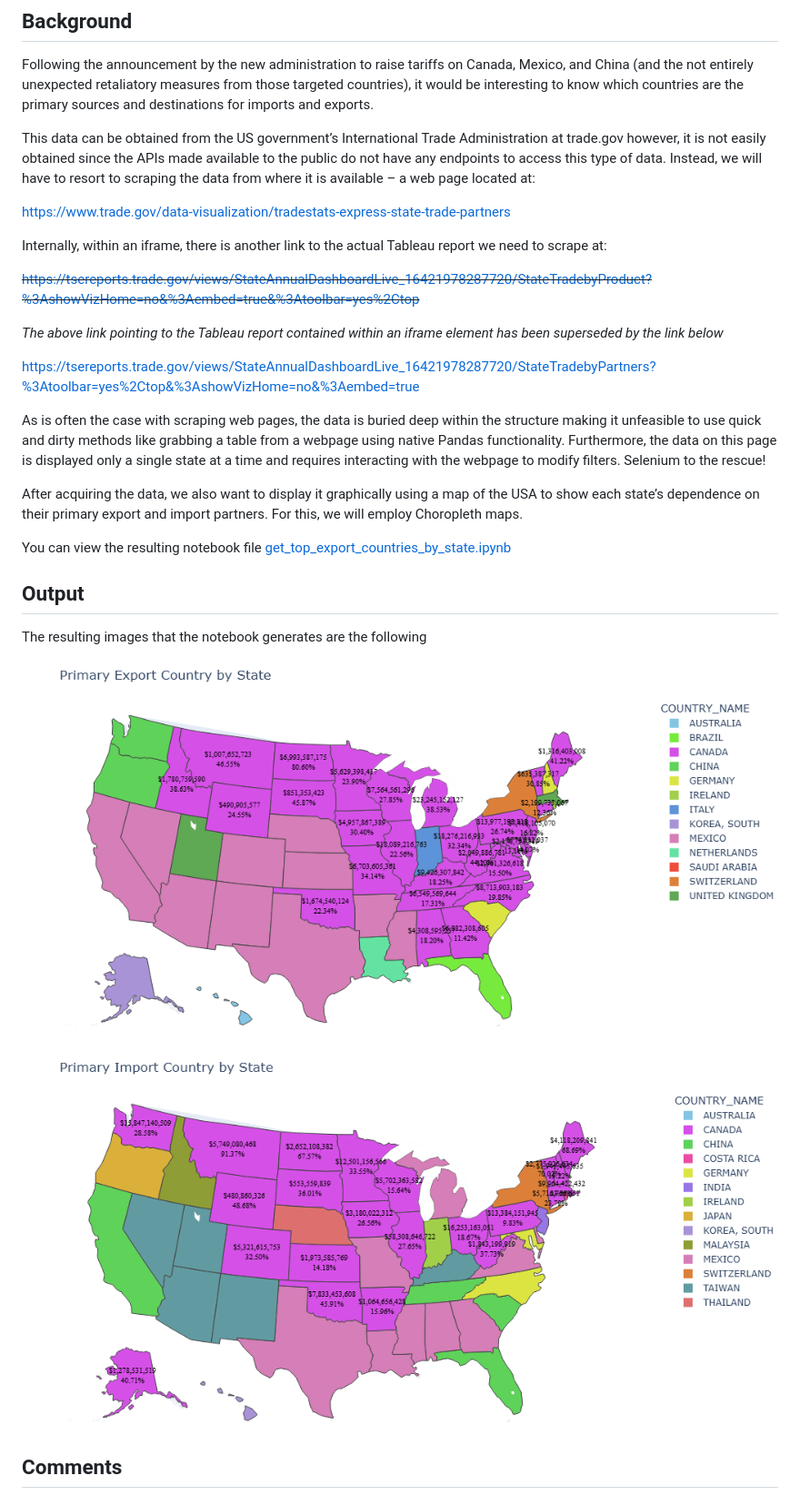
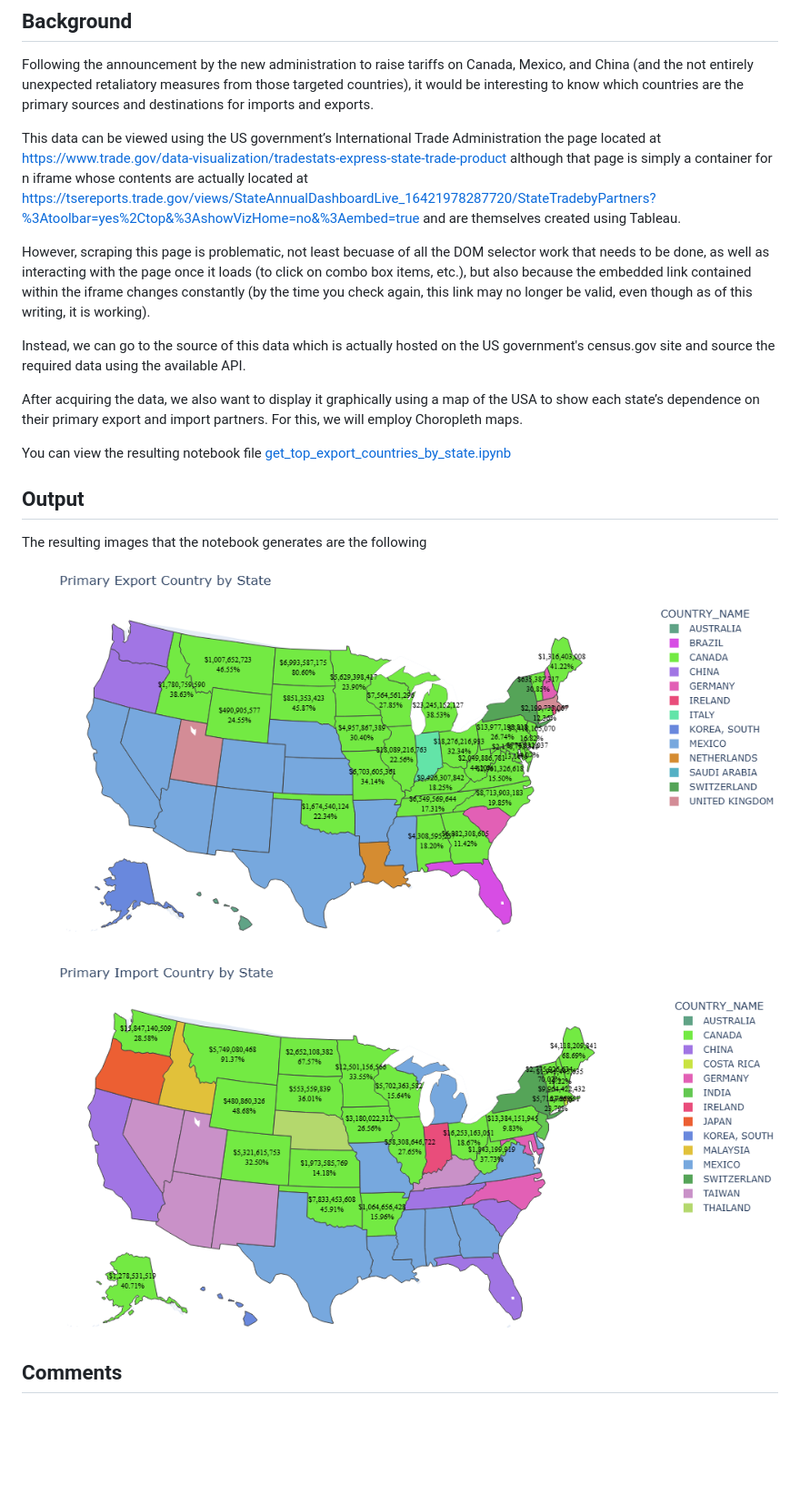
Before and after one commit to cesinco/trade-partners-by-state, a Markdown page: README.md, the part around one of its changes. Shown at 91% size. GitHub-like rendering; pictures changed too: images/export_countries_by_state.png, images/import_countries_by_state.png; blank space fills up the shorter version.

Commit message:
Updated README.md  and new python code to produce tables used in README.md

```diff
--- a/README.md
+++ b/README.md
@@ -4,19 +4,11 @@
 
 Following the announcement by the new administration to raise tariffs on Canada, Mexico, and China (and the not entirely unexpected retaliatory measures from those targeted countries), it would be interesting to know which countries are the primary sources and destinations for imports and exports.
 
-This data can be obtained from the US government’s International Trade Administration at trade.gov however, it is not easily obtained since the APIs made available to the public do not have any endpoints to access this type of data. Instead, we will have to resort to scraping the data from where it is available – a web page located at:
+This data can be viewed using the US government’s International Trade Administration the page located at [https://www.trade.gov/data-visualization/tradestats-express-state-trade-product](https://www.trade.gov/data-visualization/tradestats-express-state-trade-product) although that page is simply a container for n iframe whose contents are actually located at [https://tsereports.trade.gov/views/StateAnnualDashboardLive_16421978287720/StateTradebyPartners?%3Atoolbar=yes%2Ctop&%3AshowVizHome=no&%3Aembed=true](https://tsereports.trade.gov/views/StateAnnualDashboardLive_16421978287720/StateTradebyPartners?%3Atoolbar=yes%2Ctop&%3AshowVizHome=no&%3Aembed=true) and are themselves created using Tableau.
 
-[https://www.trade.gov/data-visualization/tradestats-express-state-trade-partners](https://www.trade.gov/data-visualization/tradestats-express-state-trade-partners)
+However, scraping this page is problematic, not least becuase of all the DOM selector work that needs to be done, as well as interacting with the page once it loads (to click on combo box items, etc.), but also because the embedded link contained within the iframe changes constantly (by the time you check again, this link may no longer be valid, even though as of this writing, it is working).
 
-Internally, within an iframe, there is another link to the actual Tableau report we need to scrape at:
-
-~~[https://tsereports.trade.gov/views/StateAnnualDashboardLive_16421978287720/StateTradebyProduct?%3AshowVizHome=no&%3Aembed=true&%3Atoolbar=yes%2Ctop](https://tsereports.trade.gov/views/StateAnnualDashboardLive_16421978287720/StateTradebyProduct?%3AshowVizHome=no&%3Aembed=true&%3Atoolbar=yes%2Ctop)~~
-
-*The above link pointing to the Tableau report contained within an iframe element has been superseded by the link below*
-
-[https://tsereports.trade.gov/views/StateAnnualDashboardLive_16421978287720/StateTradebyPartners?%3Atoolbar=yes%2Ctop&%3AshowVizHome=no&%3Aembed=true](https://tsereports.trade.gov/views/StateAnnualDashboardLive_16421978287720/StateTradebyPartners?%3Atoolbar=yes%2Ctop&%3AshowVizHome=no&%3Aembed=true)
-
-As is often the case with scraping web pages, the data is buried deep within the structure making it unfeasible to use quick and dirty methods like grabbing a table from a webpage using native Pandas functionality. Furthermore, the data on this page is displayed only a single state at a time and requires interacting with the webpage to modify filters. Selenium to the rescue!
+Instead, we can go to the source of this data which is actually hosted on the US government's census.gov site and source the required data using the available API.
 
 After acquiring the data, we also want to display it graphically using a map of the USA to show each state’s dependence on their primary export and import partners. For this, we will employ Choropleth maps.
 
```
Also changed, not shown: other parts of README.md (+156 -61 lines), 4 other files.
